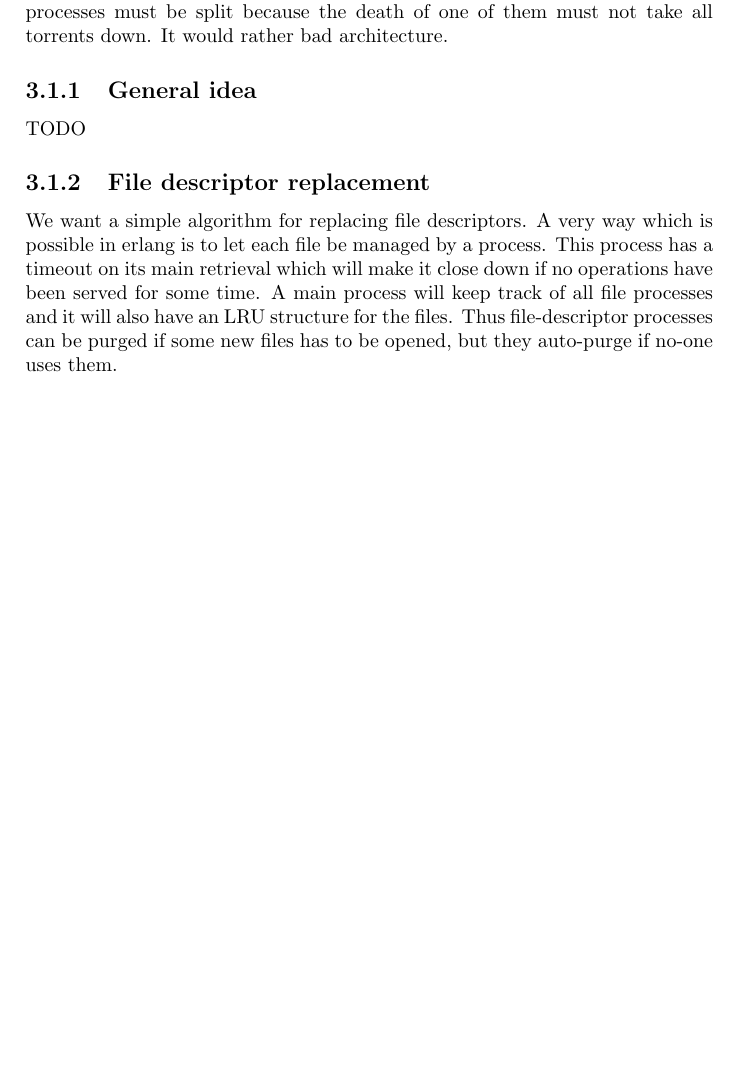
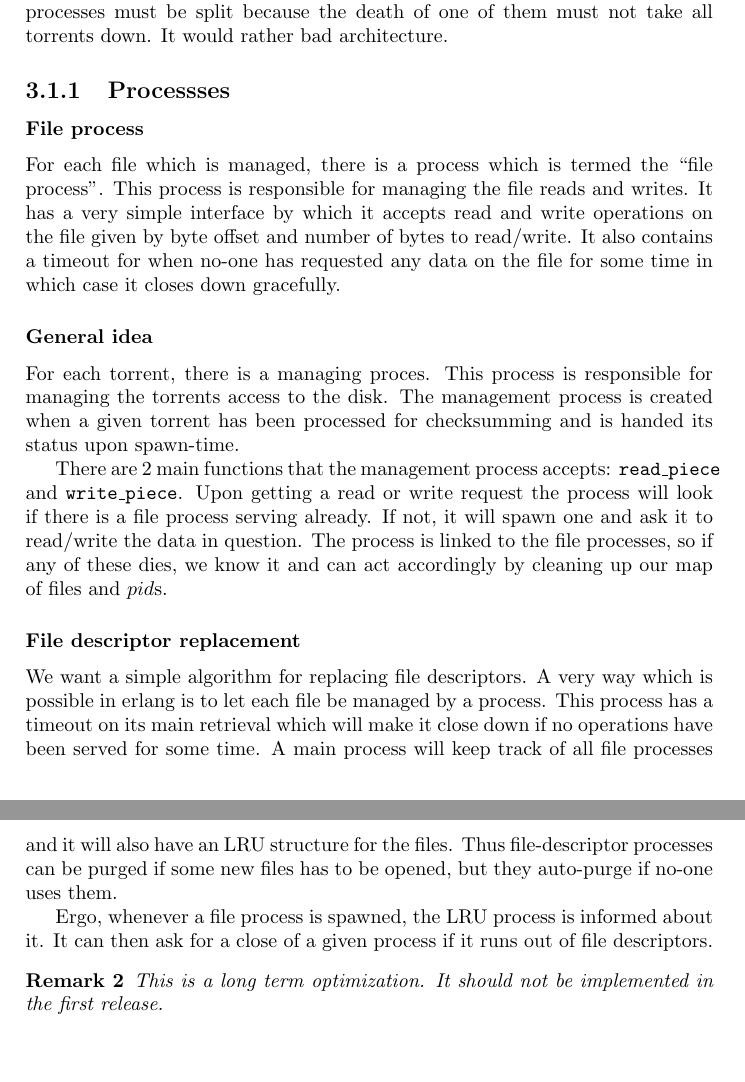
Before and after one commit to jlouis/etorrent, a LaTeX document (doc/documentation.tex): part of page 7 of 7 before the commit and two parts of pages 7 and 8 of 8 after it, the two joined at a grey line, cut so that both start at the same text, the shorter picture padded with empty space. Compiled offline with pdfLaTeX.

Commit message:
Document how we would like the filesystem to work.

```diff
--- a/doc/documentation.tex
+++ b/doc/documentation.tex
@@ -234,6 +234,10 @@ or pieces will be checked. If method 2 is chosen for piece storage, we
 need to identify read pieces. There must be some error-handling in the
 loading code, so we gracefully handle mis-loads.
 
+If a file is missing on disk, we will create it and pre-fill it with
+zeros. Hence, we have the following invariant: ``File system processes
+can assume there is access to the needed files''.
+
 \subsection{Handling checksum read errors}
 What happens when a checksum read reports an error? There are 2 causes
 for this: Disk corruption and a system crash/reset. The most probable
@@ -253,10 +257,31 @@ A central problem to the eTorrent project is the File system. The
 filesystem processes must be split because the death of one of them
 must not take all torrents down. It would rather bad architecture.
 
-\subsection{General idea}
-TODO
+\subsection{Processses}
+\subsubsection{File process}
+For each file which is managed, there is a process which is termed the
+``file process''. This process is responsible for managing the file
+reads and writes. It has a very simple interface by which it accepts
+read and write operations on the file given by byte offset and number
+of bytes to read/write. It also contains a timeout for when no-one has
+requested any data on the file for some time in which case it closes
+down gracefully.
 
-\subsection{File descriptor replacement}
+\subsubsection{General idea}
+For each torrent, there is a managing proces. This process is
+responsible for managing the torrents access to the disk. The
+management process is created when a given torrent has been processed
+for checksumming and is handed its status upon spawn-time.
+
+There are 2 main functions that the management process accepts:
+\texttt{read\_piece} and \texttt{write\_piece}. Upon getting a read or
+write request the process will look if there is a file process serving
+already. If not, it will spawn one and ask it to read/write the data
+in question. The process is linked to the file processes, so if any of
+these dies, we know it and can act accordingly by cleaning up our map
+of files and $pid$s.
+
+\subsubsection{File descriptor replacement}
 We want a simple algorithm for replacing file descriptors. A very way
 which is possible in erlang is to let each file be managed by a
 process. This process has a timeout on its main retrieval which will
@@ -266,7 +291,13 @@ have an LRU structure for the files. Thus file-descriptor processes can be
 purged if some new files has to be opened, but they auto-purge if
 no-one uses them.
 
-
+Ergo, whenever a file process is spawned, the LRU process is informed
+about it. It can then ask for a close of a given process if it runs
+out of file descriptors.
+\begin{remark}
+  This is a long term optimization. It should not be implemented in
+  the first release.
+\end{remark}
 
 \end{document}
 
```
